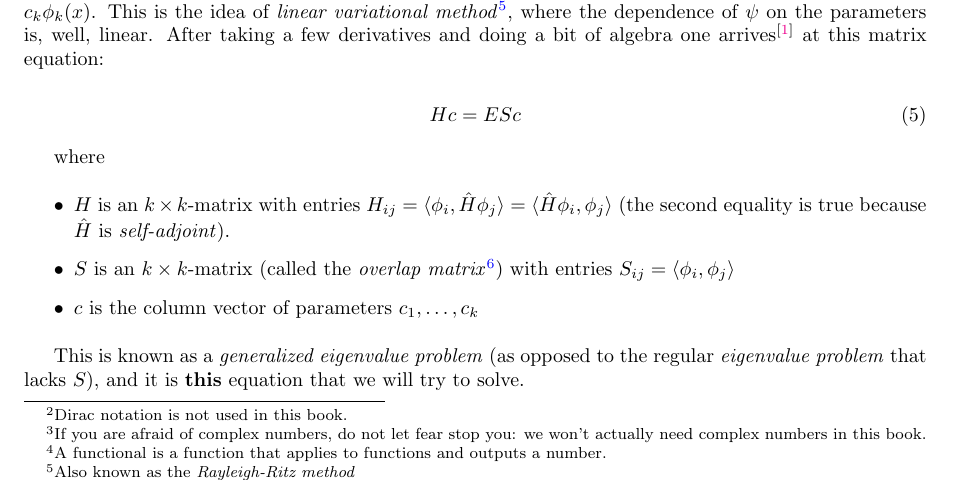
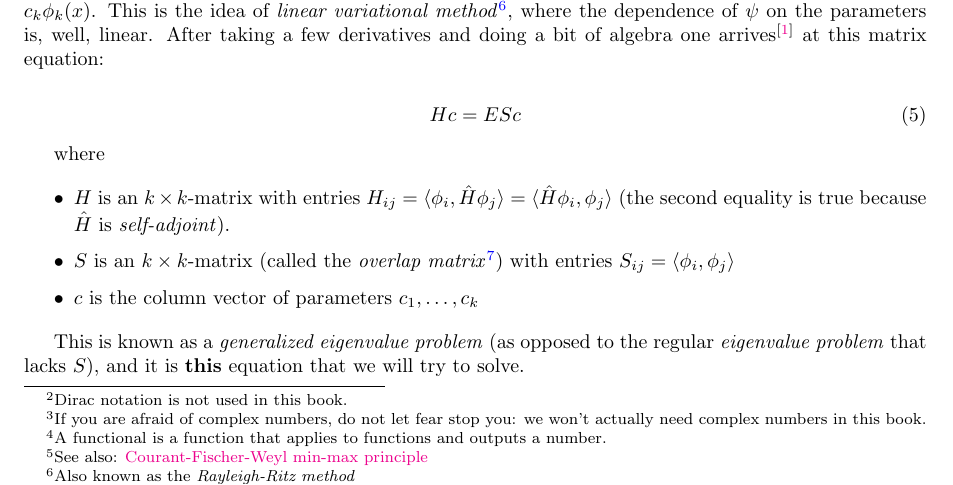
Before and after one commit to lisyarus/chembook, a LaTeX document (books/book1.tex): part of page 7 of 17, cut at the place of the change. Compiled offline with pdfLaTeX.

Commit message:
Add a reference to Courant-Fischer principle

```diff
--- a/books/book1.tex
+++ b/books/book1.tex
@@ -182,7 +182,7 @@ The trick is to reformulate our problem. First of all, however, we should talk a
 
 \begin{equation} \label{eq:l2prod} \langle \psi, \phi \rangle = \int \psi(x) \overline{\phi(x)} dx \end{equation}
 
-It so happens\textsuperscript{\cite{ref:atkins}} that solutions to \(\hat H \psi = E \psi\) are exactly the stationary points of the functional\footnote{A functional is a function that applies to functions and outputs a number.}
+It so happens\textsuperscript{\cite{ref:atkins}} that solutions to \(\hat H \psi = E \psi\) are exactly the stationary points of the functional\footnote{A functional is a function that applies to functions and outputs a number.}\footnote{See also: \href{https://en.wikipedia.org/wiki/Min-max_theorem\#Self-adjoint_operators}{Courant-Fischer-Weyl min-max principle}}
 
 \begin{equation} \label{eq:rayleigh} R(\psi) = \frac{\langle \psi, \hat H \psi \rangle}{\langle \psi, \psi \rangle} \end{equation}
 
```
